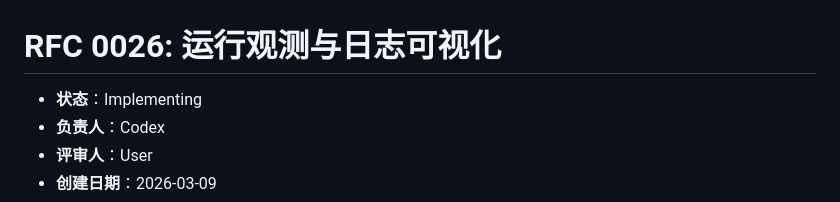
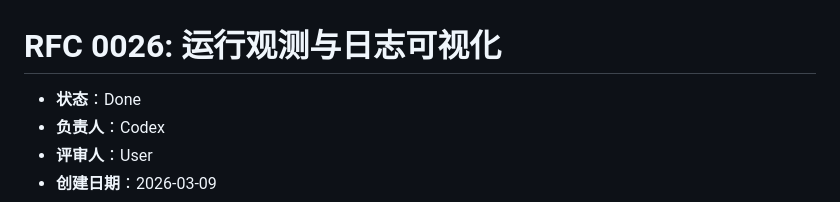
Before and after one commit to dao1oad/fqpack-next, a Markdown page: docs/rfcs/0026-runtime-observability-and-log-visualization.md, the part around the change. GitHub-like rendering.

```diff
--- a/docs/rfcs/0026-runtime-observability-and-log-visualization.md
+++ b/docs/rfcs/0026-runtime-observability-and-log-visualization.md
@@ -1,6 +1,6 @@
 # RFC 0026: 运行观测与日志可视化
 
-- **状态**：Implementing
+- **状态**：Done
 - **负责人**：Codex
 - **评审人**：User
 - **创建日期**：2026-03-09
```
Also changed, not shown: docs/migration/progress.md (+1 -1 lines).
